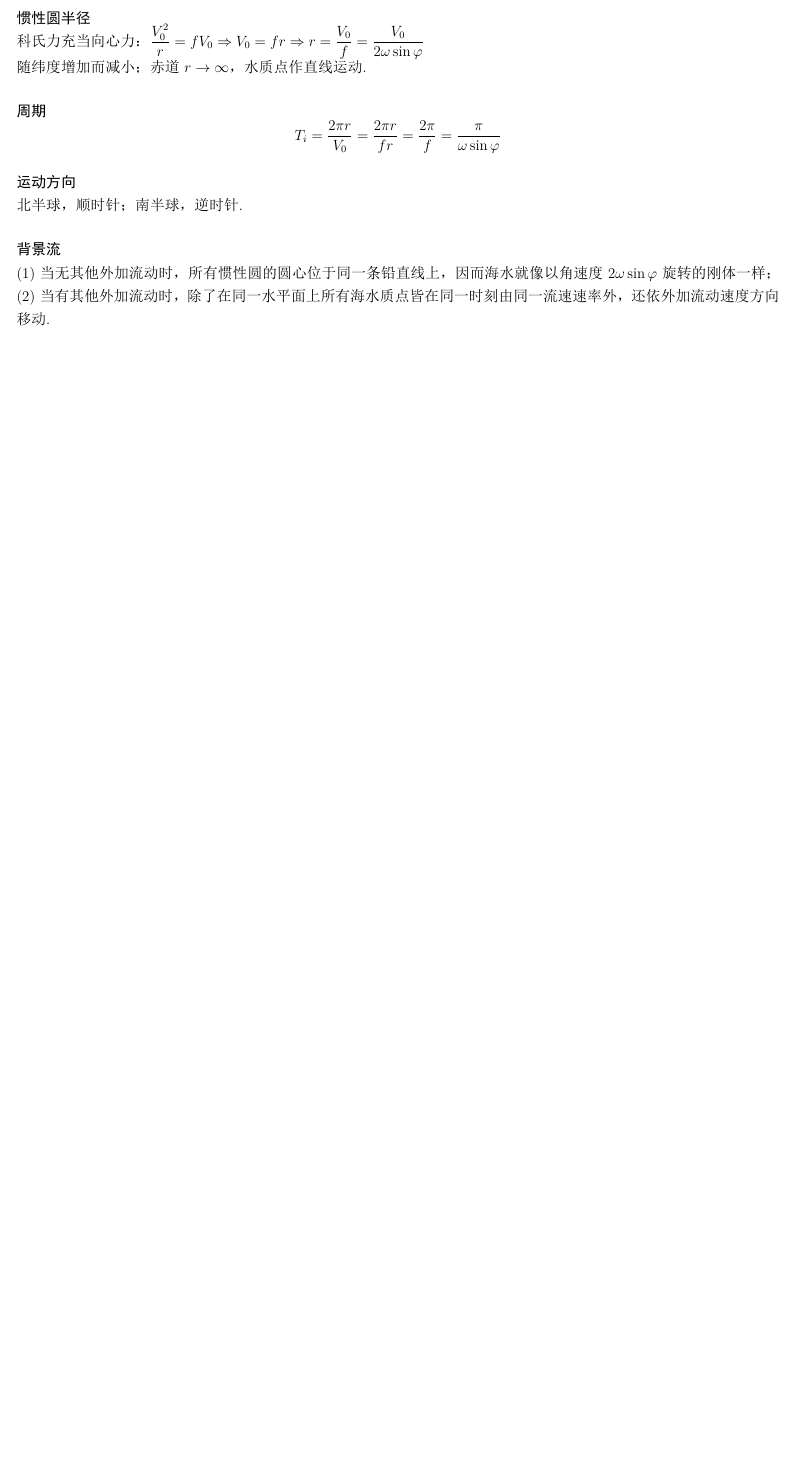
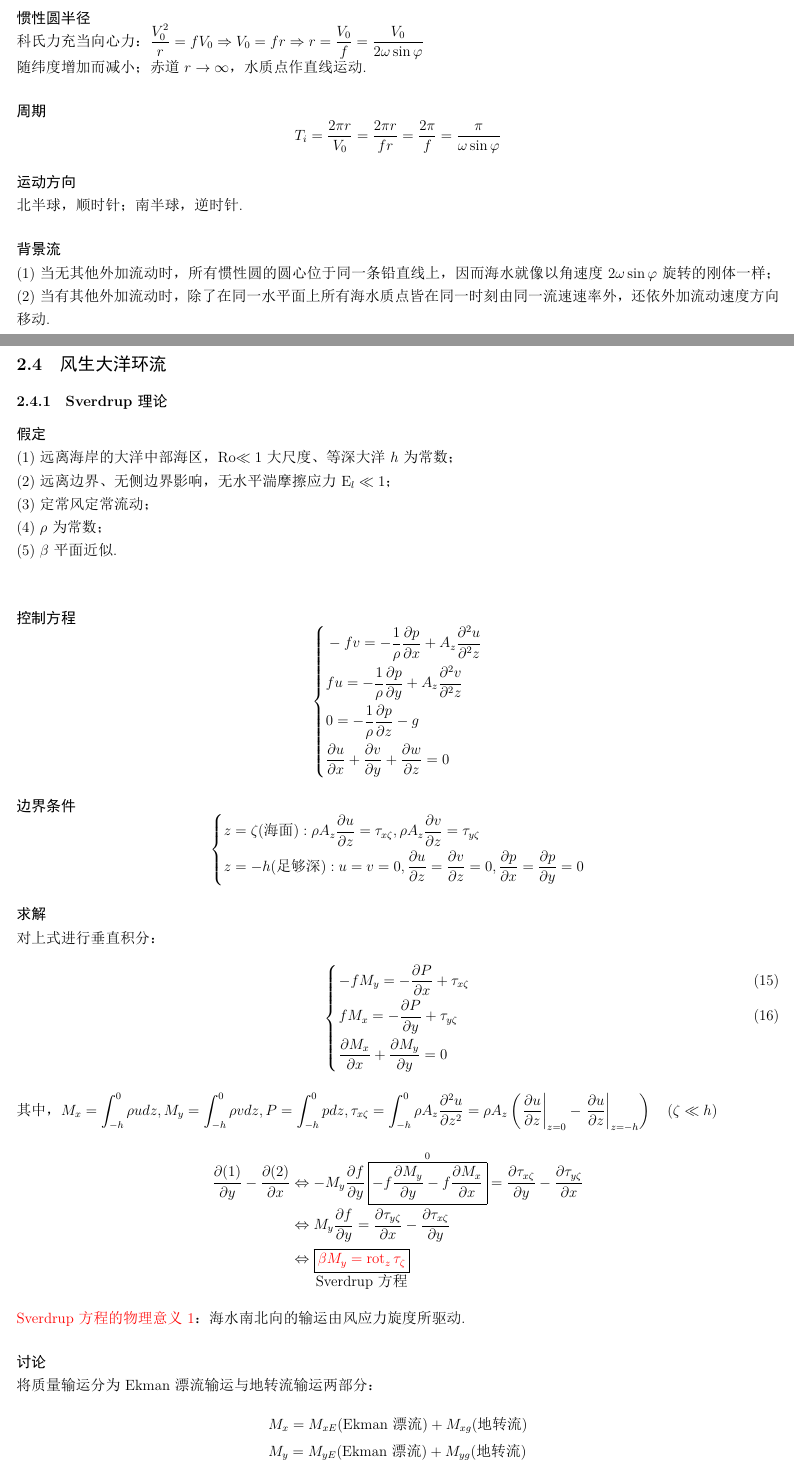
Before and after one commit to Cuiyingzhe/OUC-Physical-Oceanography-Notes, a LaTeX document (notes.tex): part of page 16 of 16 before the commit and two parts of pages 16 and 17 of 18 after it, the two joined at a grey line, cut so that both start at the same text, the shorter picture padded with empty space. The pictures show the PDF file notes.pdf that the author committed with the source.

Commit message:
20200709 Sverdrup理论

```diff
--- a/notes.tex
+++ b/notes.tex
@@ -763,4 +767,66 @@
     \paragraph{背景流}~{}\\
     (1) 当无其他外加流动时，所有惯性圆的圆心位于同一条铅直线上，因而海水就像以角速度$2\omega \sin \varphi$旋转的刚体一样；\\
     (2) 当有其他外加流动时，除了在同一水平面上所有海水质点皆在同一时刻由同一流速速率外，还依外加流动速度方向移动.
-
+    \newpage
+    \subsection{风生大洋环流}
+    \subsubsection{Sverdrup理论}
+    \paragraph{假定}~{}\\
+    (1) 远离海岸的大洋中部海区，Ro$\ll 1$大尺度、等深大洋$h$为常数；\\
+    (2) 远离边界、无侧边界影响，无水平湍摩擦应力E$_l\ll 1$；\\
+    (3) 定常风 定常流动；\\
+    (4) $\rho$为常数；\\
+    (5) $\beta$平面近似.\\
+    \paragraph{控制方程}~{}
+    \[
+        \left\{
+            \begin{aligned}
+                &-f v=-\frac{1}{\rho} \frac{\partial p}{\partial x}+A_{z} \frac{\partial^{2} u}{\partial^{2} z} \\
+                &fu=-\frac{1}{\rho} \frac{\partial p}{\partial y}+A_{z} \frac{\partial^{2} v}{\partial^{2} z} \\
+                &0=-\frac{1}{\rho} \frac{\partial p}{\partial z}-g\\
+                &\frac{\partial u}{\partial x}+\frac{\partial v}{\partial y}+\frac{\partial w}{\partial z}=0
+            \end{aligned}
+        \right.
+    \]
+    \paragraph{边界条件}~{}
+    \[
+        \left\{
+            \begin{aligned}
+                &z=\zeta(\mbox{海面}):\rho A_z\frac{\partial u}{\partial z}=\tau_{x\zeta},\rho A_z\frac{\partial v}{\partial z}=\tau_{y\zeta}\\
+                &z=-h(\mbox{足够深}):u=v=0,\frac{\partial u}{\partial z}=\frac{\partial v}{\partial z}=0,\frac{\partial p}{\partial x} =\frac{\partial p}{\partial y}=0
+            \end{aligned}
+        \right.
+    \]
+    \paragraph{求解}~{}\\
+    对上式进行垂直积分：
+    \begin{numcases}{}
+        -fM_y=-\frac{\partial P}{\partial x}+\tau_{x\zeta}\\
+        fM_x=-\frac{\partial P}{\partial y}+\tau_{y\zeta}\\
+        \frac{\partial M_x}{\partial x}+\frac{\partial M_y}{\partial y}=0\nonumber
+    \end{numcases}
+    其中，$\displaystyle M_x=\int_{-h}^0\rho udz,M_y=\int_{-h}^0\rho vdz,P=\int_{-h}^0 pdz,\tau_{x\zeta}=\int_{-h}^0\rho A_z\frac{\partial^2 u}{\partial z^2}=\rho A_{z}\left(\left.\frac{\partial u}{\partial z}\right|_{z=0}-\left.\frac{\partial u}{\partial z}\right|_{z=-h}\right)\quad (\zeta\ll h)$
+    \[
+        \begin{aligned}
+            \frac{\partial (1)}{\partial y}-\frac{\partial (2)}{\partial x}&\Leftrightarrow -M_y\frac{\partial f}{\partial y}\mathop{\boxed{-f\frac{\partial M_y}{\partial y}-f\frac{\partial M_x}{\partial x}}}\limits^{0}=\frac{\partial \tau_{x\zeta}}{\partial y}-\frac{\partial \tau_{y\zeta}}{\partial x}\\
+            &\Leftrightarrow M_{y} \frac{\partial f}{\partial y}=\frac{\partial \tau_{y \zeta}}{\partial x}-\frac{\partial \tau_{x \zeta}}{\partial y}\\
+            &\Leftrightarrow\mathop{\boxed{\color{red}\beta M_y=\operatorname{rot}_z\tau_\zeta}}\limits_{\mbox{Sverdrup方程}}
+        \end{aligned}
+    \]
+    $\color{red} \mbox{Sverdrup方程的物理意义1}$：海水南北向的输运由风应力旋度所驱动.
+    \paragraph{讨论}~{}\\
+    将质量输运分为Ekman漂流输运与地转流输运两部分：
+    \[
+        \begin{aligned}
+            &M_x=M_{xE}(\mbox{Ekman漂流})+M_{xg}(\mbox{地转流})\\
+            &M_y=M_{yE}(\mbox{Ekman漂流})+M_{yg}(\mbox{地转流})
+        \end{aligned}
+    \]
+    \begin{numcases}{}
+        -fM_{yE}=\tau_{x\zeta}\\
+        fM_{xE}=\tau_{y\zeta}\\
+        -fM_{yg}=-\frac{\partial P}{\partial x}\\
+        fM_{yg}=-\frac{\partial P}{\partial y}
+    \end{numcases}
+    \begin{align}
+        &\frac{\partial(17)}{\partial y}-\frac{\partial(18)}{\partial x}\Leftrightarrow\frac{\partial {M}_{xE}}{\partial x}+\frac{\partial {M}_{yE}}{\partial y}=\boxed{\nabla \cdot \vec{{M}}_{E}=\left(\operatorname{rot}_{z} \vec{\tau}_{\zeta}-{\beta} {M}_{y E}\right) / {f}}\\
+        &\frac{\partial(19)}{\partial y}-\frac{\partial(20)}{\partial x}\Leftrightarrow\frac{\partial {M}_{xg}}{\partial x}+\frac{\partial {M}_{yg}}{\partial y}=\boxed{\nabla \cdot \vec{{M}}_{g}=-\beta M_{yg}/f}
+    \end{align}
@@ -767,3 +846,9 @@
+        M_y=\frac{1}{\beta}\operatorname{rot}_z\vec{\tau}_\zeta=\frac{1}{\beta}\left(\cancel{\frac{\partial \tau_{y\zeta}}{\partial x}}-\frac{\partial \tau_{x\zeta}}{\partial y}\right)=-\frac{a}{2\omega\cos\varphi}\frac{\partial\tau_{x\zeta}}{\partial y}
+    \]
+    \[
+        \frac{\partial M_{x}}{\partial x}=-\frac{\partial M_{y}}{\partial y}\Rightarrow M_{x}=\frac{x}{2 \omega \cos \varphi}\left(a \frac{\partial^{2} \tau_{x f}}{\partial y^{2}}+\frac{\partial \tau_{x f}}{\partial y} t g \varphi\right)+{\color{red}c(y)}
+    \]
+    在东、西边界，$M_x=0$而Sverdrup理论不能同时满足.
     \bibliographystyle{apalike}
 	\bibliography{ref}
 \end{document}
```
Also changed, not shown: notes.pdf, notes.tex (21 more changed lines), 5 other files.
